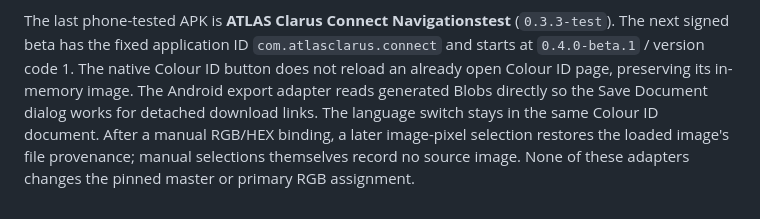
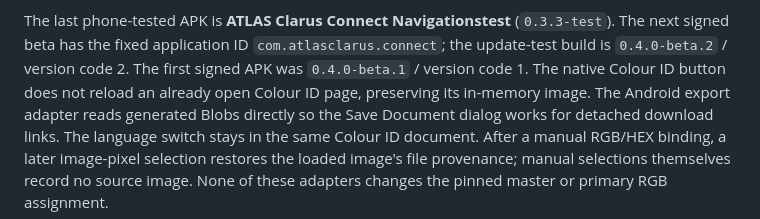
Before and after one commit to HelabHLC/atlas-clarus-connect, a Markdown page: android-test-app/README.md, the part around the change. Drawn GitHub-style.

Commit message:
Prepare 0.4.0-beta.2 in-place update test

```diff
--- a/android-test-app/README.md
+++ b/android-test-app/README.md
@@ -28,7 +28,7 @@ palette records. Its spectral and ICC views are preserved as analysis only.
 
 The last phone-tested APK is **ATLAS Clarus Connect Navigationstest**
 (`0.3.3-test`). The next signed beta has the fixed application ID
-`com.atlasclarus.connect` and starts at `0.4.0-beta.1` / version code 1.
+`com.atlasclarus.connect`; the update-test build is `0.4.0-beta.2` / version code 2. The first signed APK was `0.4.0-beta.1` / version code 1.
 The native Colour ID button does not reload an already open
 Colour ID page, preserving its in-memory image. The Android export adapter reads generated Blobs directly so
 the Save Document dialog works for detached download links. The language
```
